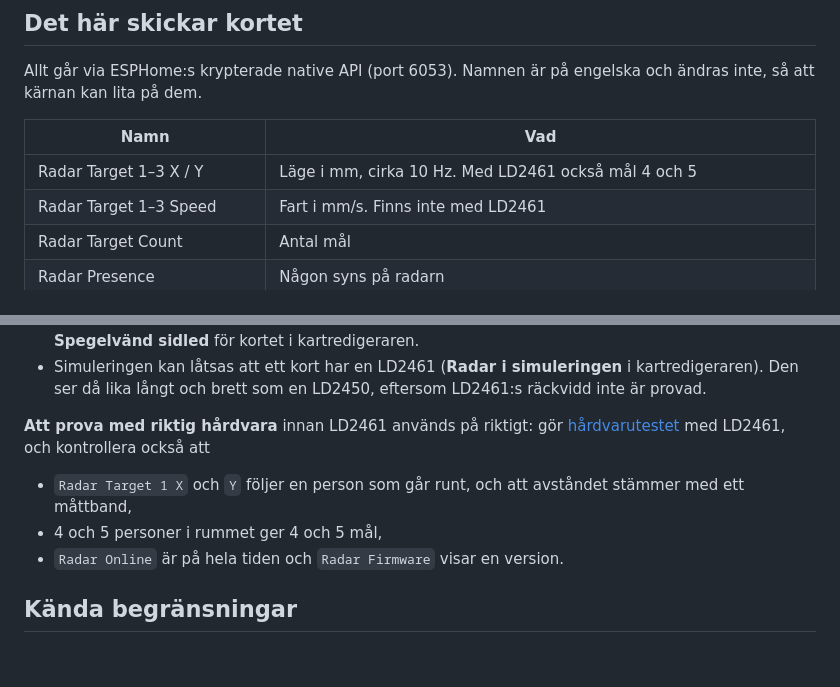
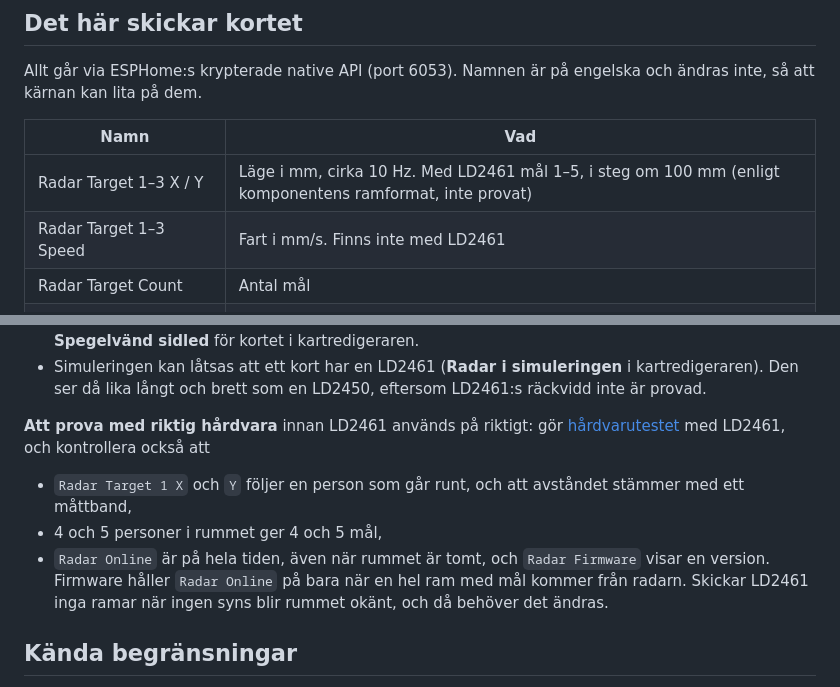
Before and after one commit to YXHFR/Homecontrol, a Markdown page: firmware/README.md, 2 parts joined by grey strips. GitHub-like rendering; blank space fills up the shorter version.

```diff
--- a/firmware/README.md
+++ b/firmware/README.md
@@ -114,7 +114,7 @@ engelska och ändras inte, så att kärnan kan lita på dem.
 
 | Namn | Vad |
 | --- | --- |
-| Radar Target 1–3 X / Y | Läge i mm, cirka 10 Hz. Med LD2461 också mål 4 och 5 |
+| Radar Target 1–3 X / Y | Läge i mm, cirka 10 Hz. Med LD2461 mål 1–5, i steg om 100 mm (enligt komponentens ramformat, inte provat) |
 | Radar Target 1–3 Speed | Fart i mm/s. Finns inte med LD2461 |
 | Radar Target Count | Antal mål |
 | Radar Presence | Någon syns på radarn |
@@ -171,7 +172,10 @@ med LD2461, och kontrollera också att
 - `Radar Target 1 X` och `Y` följer en person som går runt, och att
   avståndet stämmer med ett måttband,
 - 4 och 5 personer i rummet ger 4 och 5 mål,
-- `Radar Online` är på hela tiden och `Radar Firmware` visar en version.
+- `Radar Online` är på hela tiden, även när rummet är tomt, och
+  `Radar Firmware` visar en version. Firmware håller `Radar Online` på bara
+  när en hel ram med mål kommer från radarn. Skickar LD2461 inga ramar när
+  ingen syns blir rummet okänt, och då behöver det ändras.
 
 ## Kända begränsningar
 
```
Also changed, not shown: other parts of firmware/README.md (+12 -9 lines), README.md (+2 -2 lines).
